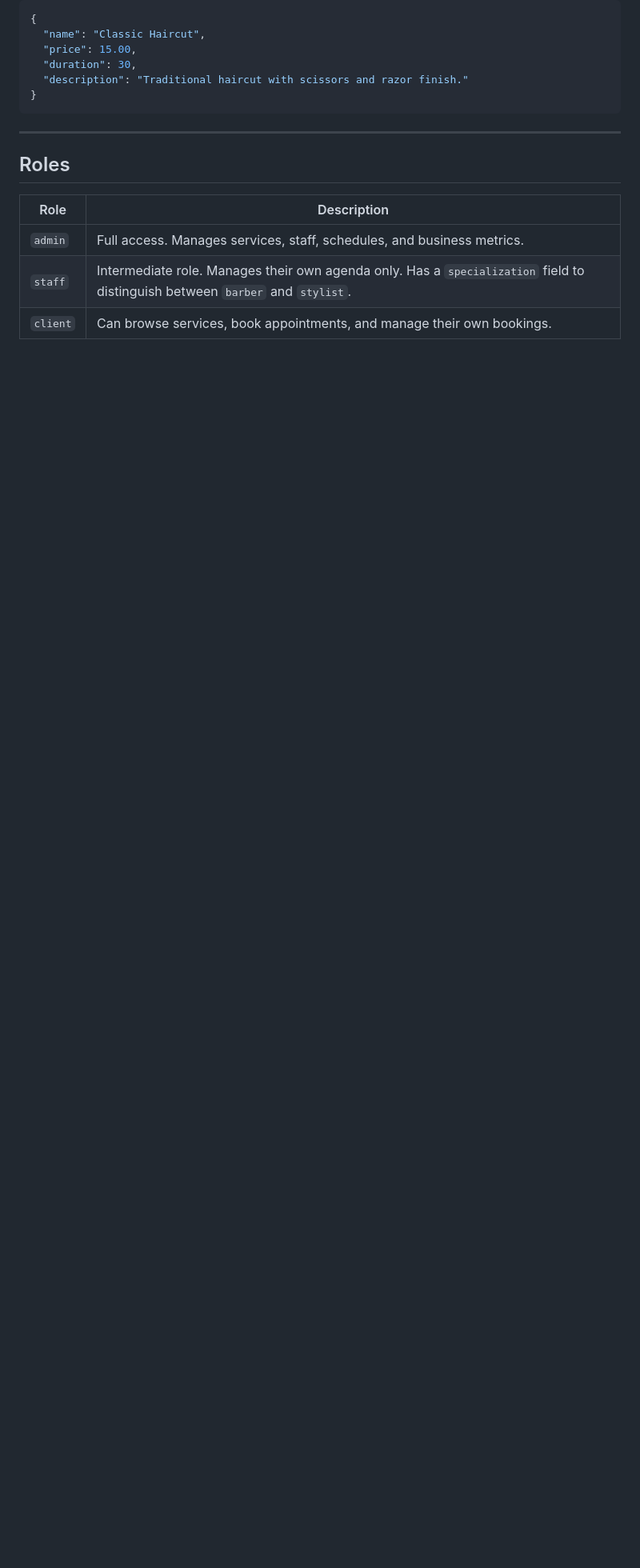
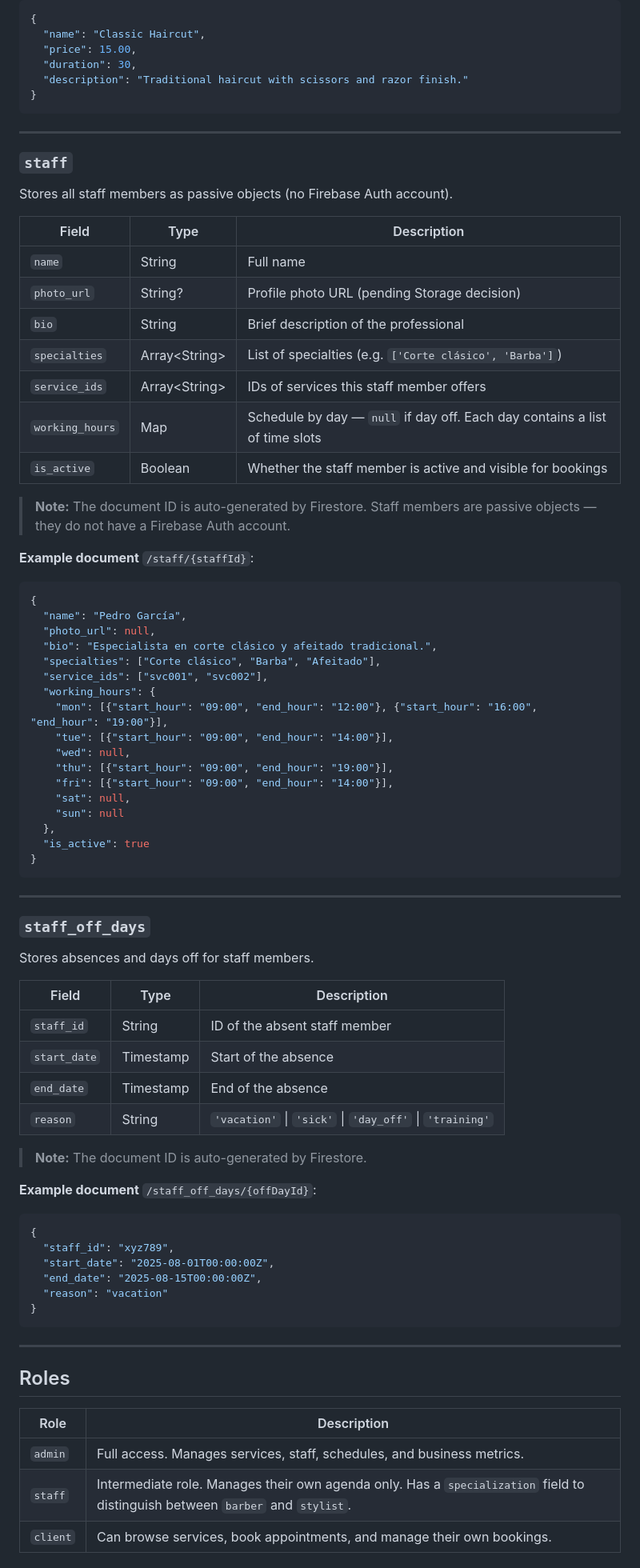
Before and after one commit to jmhc1990/reservation-management-app, a Markdown page: docs/firestore-architecture.md, the part around one of its changes. Shown at 80% size. Rendered like a GitHub page; blank space fills up the shorter version.

Commit message:
Actualizado firestore-architecture.

````diff
--- a/docs/firestore-architecture.md
+++ b/docs/firestore-architecture.md
@@ -86,6 +90,70 @@ Stores the service catalogue managed by the admin.
   "price": 15.00,
   "duration": 30,
   "description": "Traditional haircut with scissors and razor finish."
+}
+```
+
+---
+
+### `staff`
+
+Stores all staff members as passive objects (no Firebase Auth account).
+
+| Field | Type | Description |
+|---|---|---|
+| `name` | String | Full name |
+| `photo_url` | String? | Profile photo URL (pending Storage decision) |
+| `bio` | String | Brief description of the professional |
+| `specialties` | Array\<String\> | List of specialties (e.g. `['Corte clásico', 'Barba']`) |
+| `service_ids` | Array\<String\> | IDs of services this staff member offers |
+| `working_hours` | Map | Schedule by day — `null` if day off. Each day contains a list of time slots |
+| `is_active` | Boolean | Whether the staff member is active and visible for bookings |
+
+> **Note:** The document ID is auto-generated by Firestore. Staff members are passive objects — they do not have a Firebase Auth account.
+
+**Example document** `/staff/{staffId}`:
+```json
+{
+  "name": "Pedro García",
+  "photo_url": null,
+  "bio": "Especialista en corte clásico y afeitado tradicional.",
+  "specialties": ["Corte clásico", "Barba", "Afeitado"],
+  "service_ids": ["svc001", "svc002"],
+  "working_hours": {
+    "mon": [{"start_hour": "09:00", "end_hour": "12:00"}, {"start_hour": "16:00", "end_hour": "19:00"}],
+    "tue": [{"start_hour": "09:00", "end_hour": "14:00"}],
+    "wed": null,
+    "thu": [{"start_hour": "09:00", "end_hour": "19:00"}],
+    "fri": [{"start_hour": "09:00", "end_hour": "14:00"}],
+    "sat": null,
+    "sun": null
+  },
+  "is_active": true
+}
+```
+
+---
+
+### `staff_off_days`
+
+Stores absences and days off for staff members.
+
+| Field | Type | Description |
+|---|---|---|
+| `staff_id` | String | ID of the absent staff member |
+| `start_date` | Timestamp | Start of the absence |
+| `end_date` | Timestamp | End of the absence |
+| `reason` | String | `'vacation'` \| `'sick'` \| `'day_off'` \| `'training'` |
+
+> **Note:** The document ID is auto-generated by Firestore.
+
+**Example document** `/staff_off_days/{offDayId}`:
+```json
+{
+  "staff_id": "xyz789",
+  "start_date": "2025-08-01T00:00:00Z",
+  "end_date": "2025-08-15T00:00:00Z",
+  "reason": "vacation"
 }
 ```
 
````
Also changed, not shown: other parts of docs/firestore-architecture.md (+48 -11 lines).
